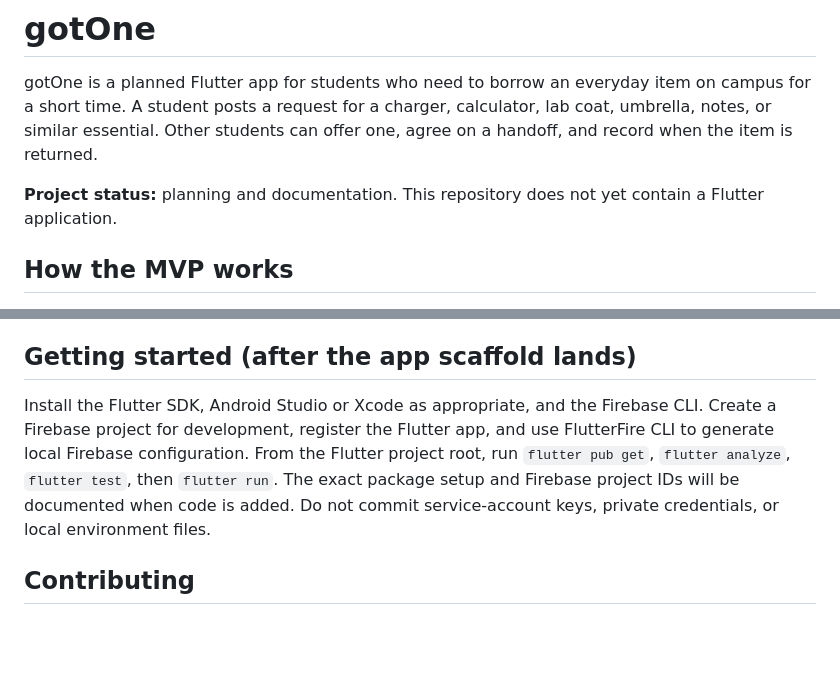
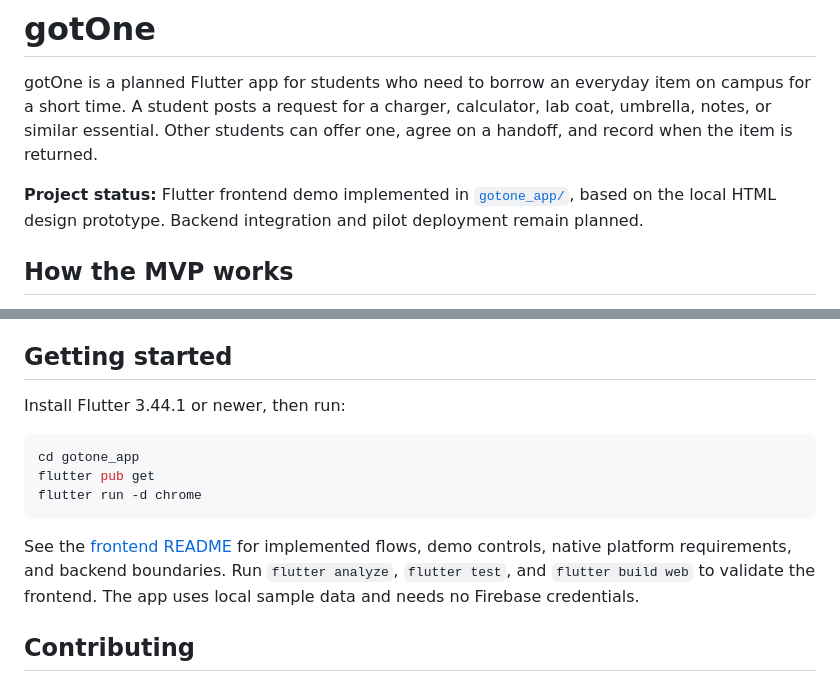
Before and after one commit to durgasnv/gotOne, a Markdown page: README.md, 2 parts joined by grey strips. GitHub-like rendering; blank space fills up the shorter version.

Commit message:
docs: update project status and Flutter getting started instructions

````diff
--- a/README.md
+++ b/README.md
@@ -2,7 +2,7 @@
 
 gotOne is a planned Flutter app for students who need to borrow an everyday item on campus for a short time. A student posts a request for a charger, calculator, lab coat, umbrella, notes, or similar essential. Other students can offer one, agree on a handoff, and record when the item is returned.
 
-**Project status:** planning and documentation. This repository does not yet contain a Flutter application.
+**Project status:** Flutter frontend demo implemented in [`gotone_app/`](gotone_app/README.md), based on the local HTML design prototype. Backend integration and pilot deployment remain planned.
 
 ## How the MVP works
 
@@ -31,9 +31,17 @@ gotOne is a planned Flutter app for students who need to borrow an everyday item
 - [Two-person ownership](team_division.md)
 - [Technical choices and data model](tech_stack.md)
 
-## Getting started (after the app scaffold lands)
+## Getting started
 
-Install the Flutter SDK, Android Studio or Xcode as appropriate, and the Firebase CLI. Create a Firebase project for development, register the Flutter app, and use FlutterFire CLI to generate local Firebase configuration. From the Flutter project root, run `flutter pub get`, `flutter analyze`, `flutter test`, then `flutter run`. The exact package setup and Firebase project IDs will be documented when code is added. Do not commit service-account keys, private credentials, or local environment files.
+Install Flutter 3.44.1 or newer, then run:
+
+```sh
+cd gotone_app
+flutter pub get
+flutter run -d chrome
+```
+
+See the [frontend README](gotone_app/README.md) for implemented flows, demo controls, native platform requirements, and backend boundaries. Run `flutter analyze`, `flutter test`, and `flutter build web` to validate the frontend. The app uses local sample data and needs no Firebase credentials.
 
 ## Contributing
 
````
